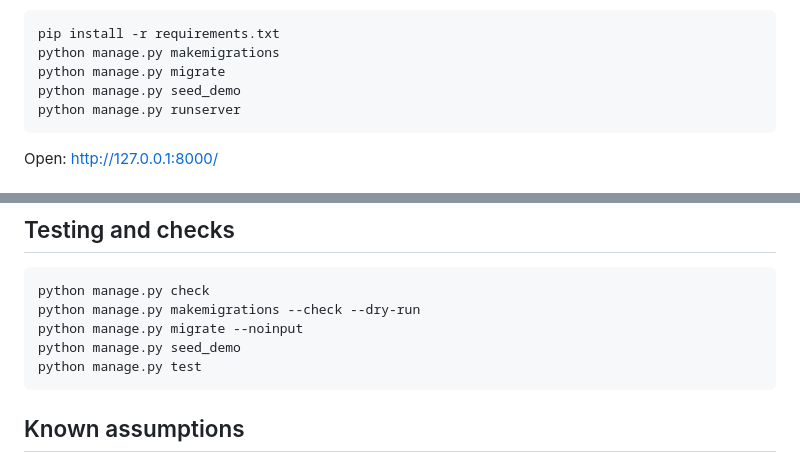
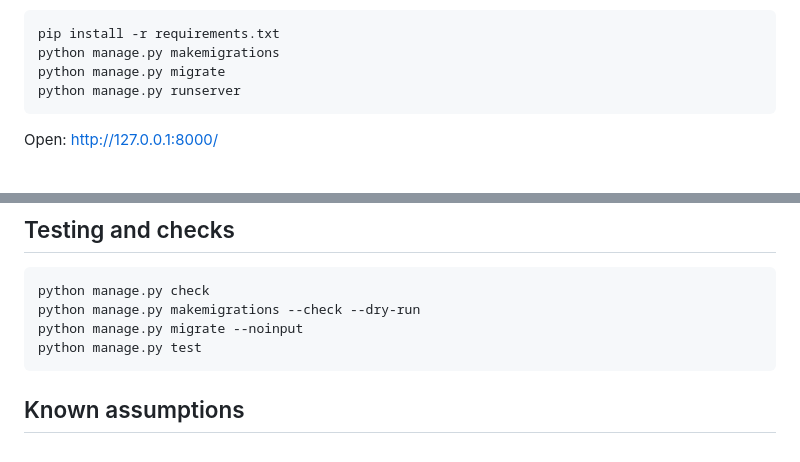
Before and after one commit to y1nghui/lazyfitness, a Markdown page: README.md, 2 parts joined by grey strips. Drawn GitHub-style.

Commit message:
Tidy up README
Removed 'python manage.py seed_demo' from setup and testing instructions.

````diff
--- a/README.md
+++ b/README.md
@@ -35,7 +35,6 @@ Install and run:
 pip install -r requirements.txt
 python manage.py makemigrations
 python manage.py migrate
-python manage.py seed_demo
 python manage.py runserver
 ```
 
@@ -126,7 +125,6 @@ Admins can export:
 python manage.py check
 python manage.py makemigrations --check --dry-run
 python manage.py migrate --noinput
-python manage.py seed_demo
 python manage.py test
 ```
 
````
